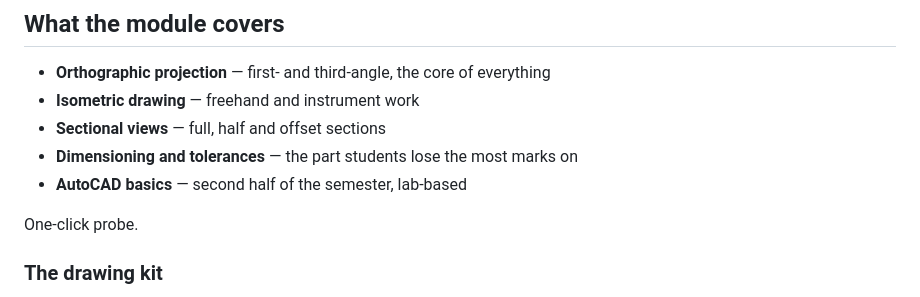
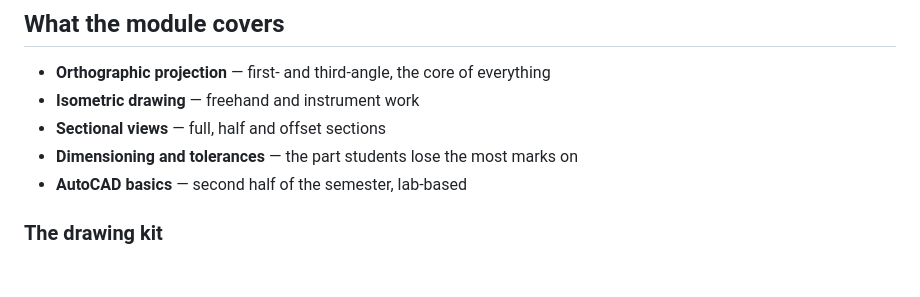
Before and after one commit to AbstractDimensions/nwu-wiki, a Markdown page: pages/module-ingm122.md, the part around the change. GitHub-like rendering; blank space fills up the shorter version.

Commit message:
Revert one-click probe (via wiki: agent-revert)

```diff
--- a/pages/module-ingm122.md
+++ b/pages/module-ingm122.md
@@ -19,8 +19,6 @@ Test Edit
 - **Sectional views** — full, half and offset sections
 - **Dimensioning and tolerances** — the part students lose the most marks on
 - **AutoCAD basics** — second half of the semester, lab-based
-
-One-click probe.
 ### The drawing kit
 
 You need your own: A3 drawing board, T-square or drafting machine access,
```
